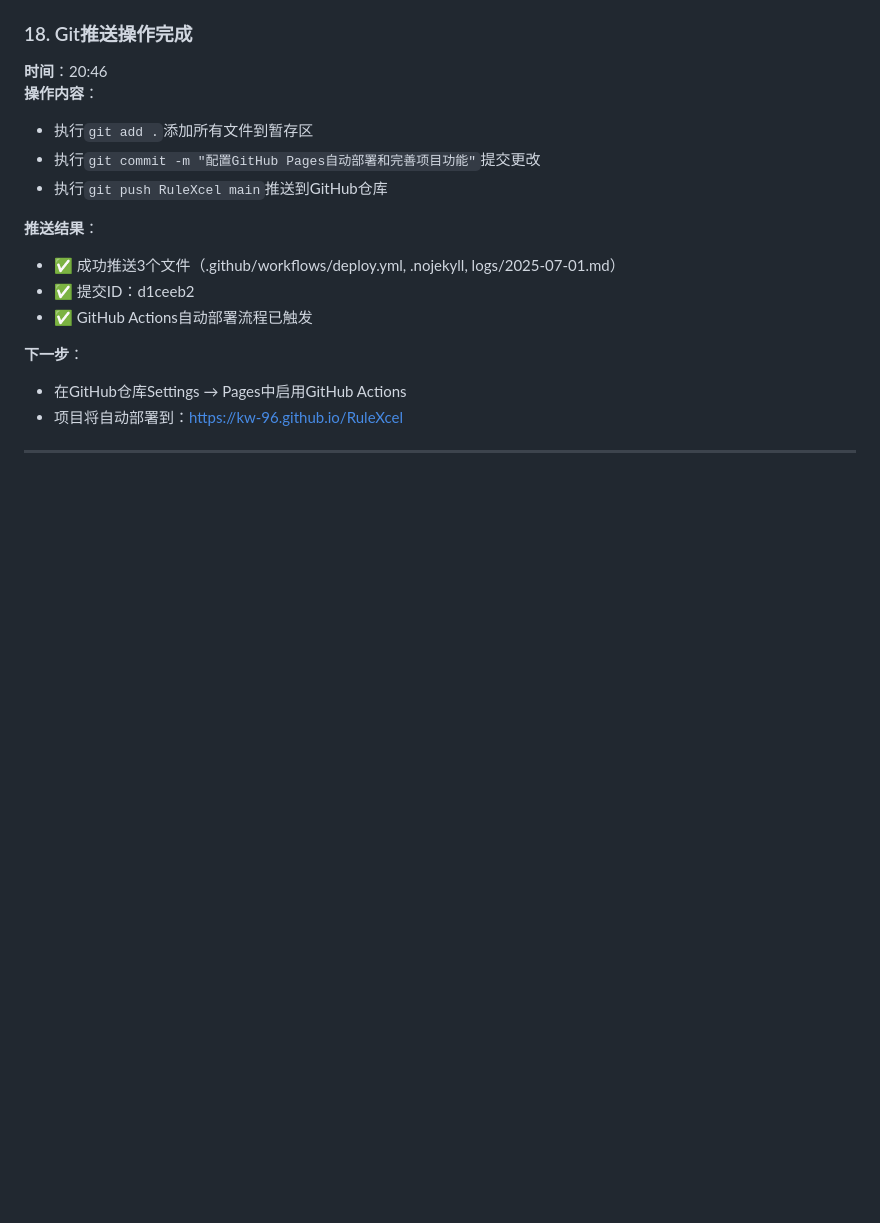
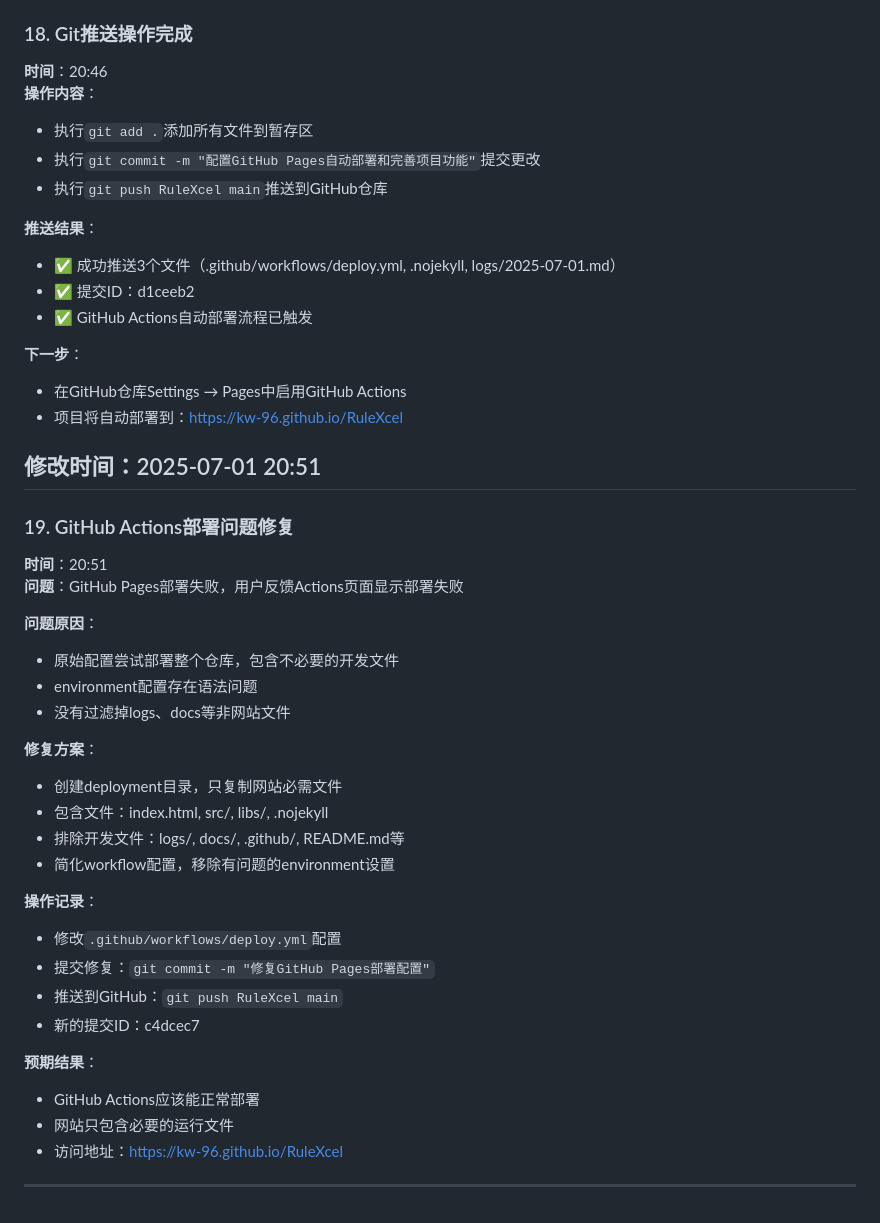
Before and after one commit to kw-96/RuleXcel, a Markdown page: logs/2025-07-01.md, the part around the change. Rendered like a GitHub page; blank space fills up the shorter version.

Commit message:
更新开发日志

```diff
--- a/logs/2025-07-01.md
+++ b/logs/2025-07-01.md
@@ -1245,4 +1245,32 @@ window.addEventListener('load', () => {
 - 在GitHub仓库Settings → Pages中启用GitHub Actions
 - 项目将自动部署到：https://kw-96.github.io/RuleXcel
 
+## 修改时间：2025-07-01 20:51
+
+### 19. GitHub Actions部署问题修复
+**时间**：20:51
+**问题**：GitHub Pages部署失败，用户反馈Actions页面显示部署失败
+
+**问题原因**：
+- 原始配置尝试部署整个仓库，包含不必要的开发文件
+- environment配置存在语法问题
+- 没有过滤掉logs、docs等非网站文件
+
+**修复方案**：
+- 创建deployment目录，只复制网站必需文件
+- 包含文件：index.html, src/, libs/, .nojekyll
+- 排除开发文件：logs/, docs/, .github/, README.md等
+- 简化workflow配置，移除有问题的environment设置
+
+**操作记录**：
+- 修改`.github/workflows/deploy.yml`配置
+- 提交修复：`git commit -m "修复GitHub Pages部署配置"`
+- 推送到GitHub：`git push RuleXcel main`
+- 新的提交ID：c4dcec7
+
+**预期结果**：
+- GitHub Actions应该能正常部署
+- 网站只包含必要的运行文件
+- 访问地址：https://kw-96.github.io/RuleXcel
+
 ---
```
